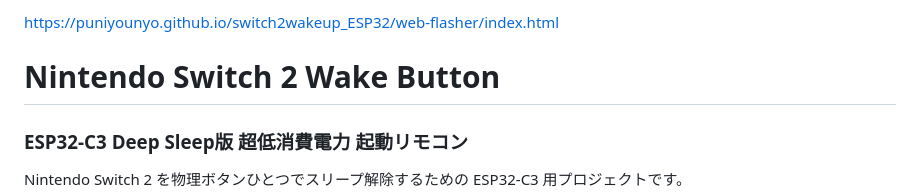
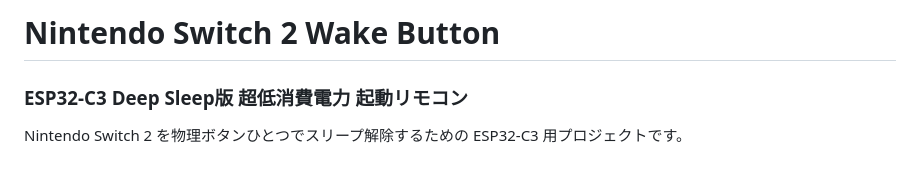
Before and after one commit to puniyounyo/switch2wakeup_ESP32, a Markdown page: README.md, the part around the change. Drawn GitHub-style; blank space fills up the shorter version.

Commit message:
Remove outdated link from README
Removed outdated link from README.

```diff
--- a/README.md
+++ b/README.md
@@ -1,6 +1,5 @@
 
 
-https://puniyounyo.github.io/switch2wakeup_ESP32/web-flasher/index.html
 
 # Nintendo Switch 2 Wake Button
 ### ESP32-C3 Deep Sleep版 超低消費電力 起動リモコン
```
